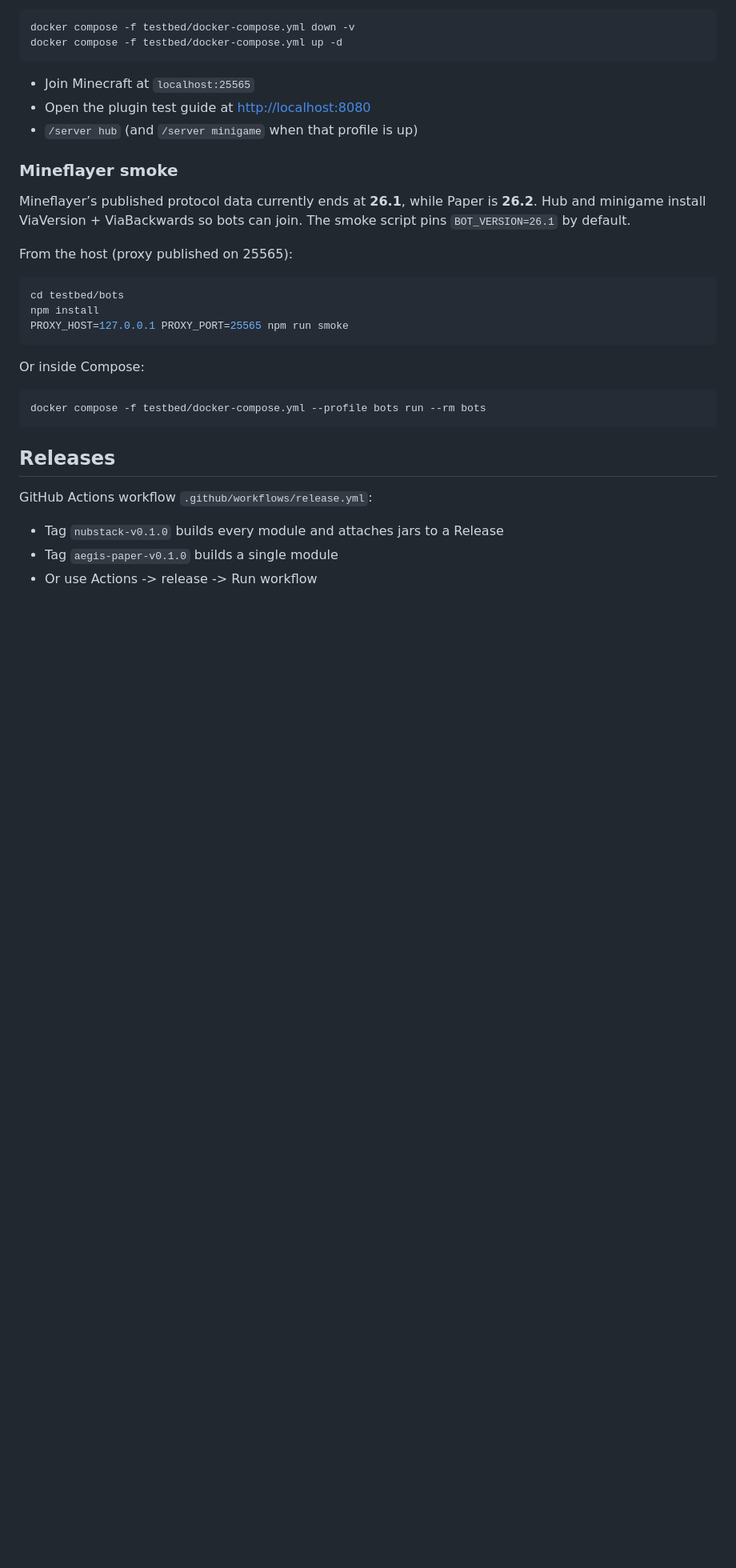
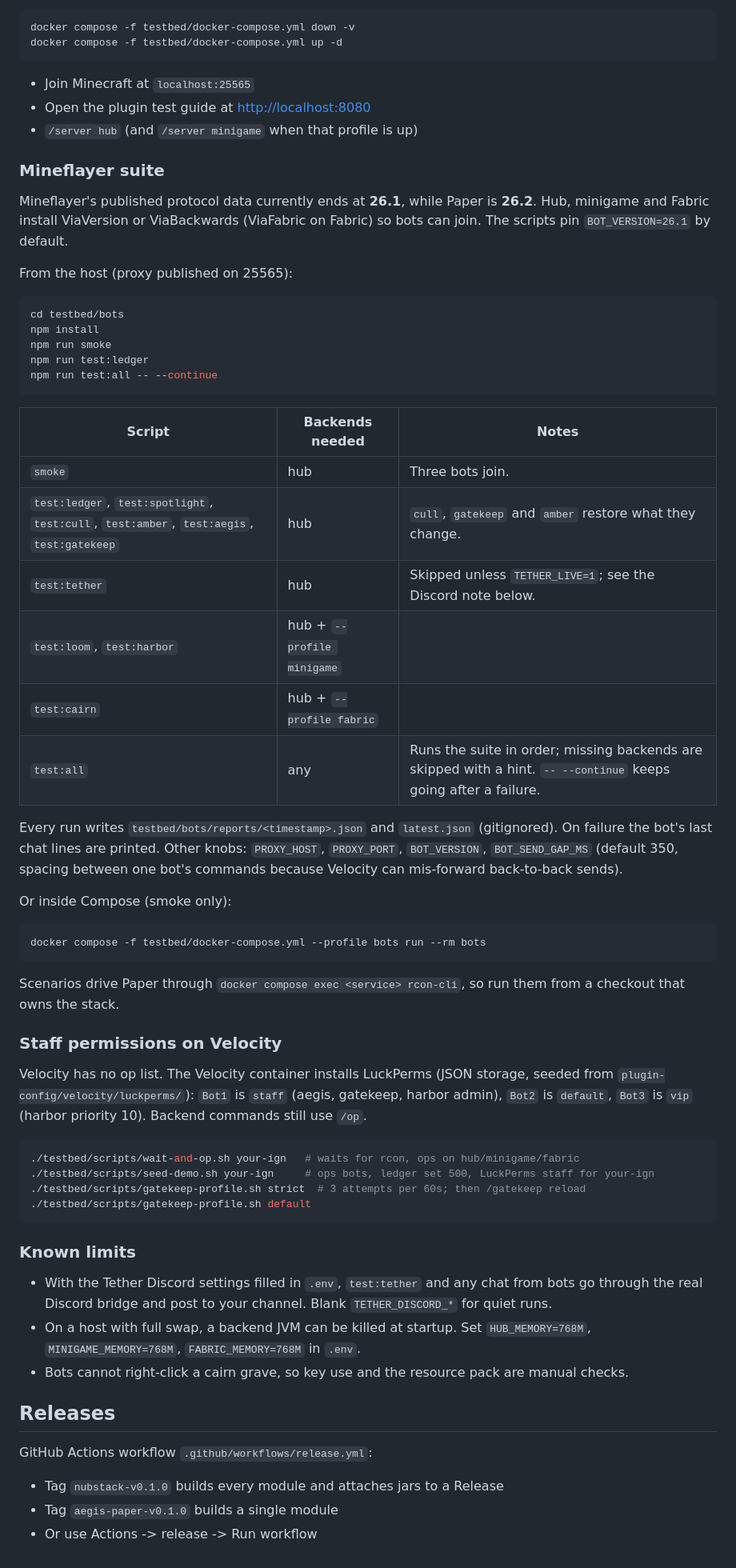
Before and after one commit to uhhrin/nubstack, a Markdown page: testbed/README.md, the part around one of its changes. Shown at 80% size. Rendered like a GitHub page; blank space fills up the shorter version.

Commit message:
docs(testbed): document the mineflayer suite and staff permissions

````diff
--- a/testbed/README.md
+++ b/testbed/README.md
@@ -107,25 +107,67 @@ docker compose -f testbed/docker-compose.yml up -d
 - Open the plugin test guide at [http://localhost:8080](http://localhost:8080)
 - `/server hub` (and `/server minigame` when that profile is up)
 
-### Mineflayer smoke
+### Mineflayer suite
 
-Mineflayer’s published protocol data currently ends at **26.1**, while Paper is
-**26.2**. Hub and minigame install ViaVersion + ViaBackwards so bots can join.
-The smoke script pins `BOT_VERSION=26.1` by default.
+Mineflayer's published protocol data currently ends at **26.1**, while Paper is
+**26.2**. Hub, minigame and Fabric install ViaVersion or ViaBackwards (ViaFabric
+on Fabric) so bots can join. The scripts pin `BOT_VERSION=26.1` by default.
 
 From the host (proxy published on 25565):
 
 ```bash
 cd testbed/bots
 npm install
-PROXY_HOST=127.0.0.1 PROXY_PORT=25565 npm run smoke
+npm run smoke
+npm run test:ledger
+npm run test:all -- --continue
 ```
 
-Or inside Compose:
+| Script | Backends needed | Notes |
+|---|---|---|
+| `smoke` | hub | Three bots join. |
+| `test:ledger`, `test:spotlight`, `test:cull`, `test:amber`, `test:aegis`, `test:gatekeep` | hub | `cull`, `gatekeep` and `amber` restore what they change. |
+| `test:tether` | hub | Skipped unless `TETHER_LIVE=1`; see the Discord note below. |
+| `test:loom`, `test:harbor` | hub + `--profile minigame` | |
+| `test:cairn` | hub + `--profile fabric` | |
+| `test:all` | any | Runs the suite in order; missing backends are skipped with a hint. `-- --continue` keeps going after a failure. |
+
+Every run writes `testbed/bots/reports/<timestamp>.json` and `latest.json`
+(gitignored). On failure the bot's last chat lines are printed. Other knobs:
+`PROXY_HOST`, `PROXY_PORT`, `BOT_VERSION`, `BOT_SEND_GAP_MS` (default 350, spacing
+between one bot's commands because Velocity can mis-forward back-to-back sends).
+
+Or inside Compose (smoke only):
 
 ```bash
 docker compose -f testbed/docker-compose.yml --profile bots run --rm bots
 ```
+
+Scenarios drive Paper through `docker compose exec <service> rcon-cli`, so run them
+from a checkout that owns the stack.
+
+### Staff permissions on Velocity
+
+Velocity has no op list. The Velocity container installs LuckPerms (JSON storage,
+seeded from `plugin-config/velocity/luckperms/`): `Bot1` is `staff`
+(aegis, gatekeep, harbor admin), `Bot2` is `default`, `Bot3` is `vip`
+(harbor priority 10). Backend commands still use `/op`.
+
+```bash
+./testbed/scripts/wait-and-op.sh your-ign   # waits for rcon, ops on hub/minigame/fabric
+./testbed/scripts/seed-demo.sh your-ign     # ops bots, ledger set 500, LuckPerms staff for your-ign
+./testbed/scripts/gatekeep-profile.sh strict  # 3 attempts per 60s; then /gatekeep reload
+./testbed/scripts/gatekeep-profile.sh default
+```
+
+### Known limits
+
+- With the Tether Discord settings filled in `.env`, `test:tether` and any chat from
+  bots go through the real Discord bridge and post to your channel. Blank
+  `TETHER_DISCORD_*` for quiet runs.
+- On a host with full swap, a backend JVM can be killed at startup. Set
+  `HUB_MEMORY=768M`, `MINIGAME_MEMORY=768M`, `FABRIC_MEMORY=768M` in `.env`.
+- Bots cannot right-click a cairn grave, so key use and the resource pack are manual checks.
 
 ## Releases
 
````
Also changed, not shown: other parts of testbed/README.md (+1 -1 lines).
